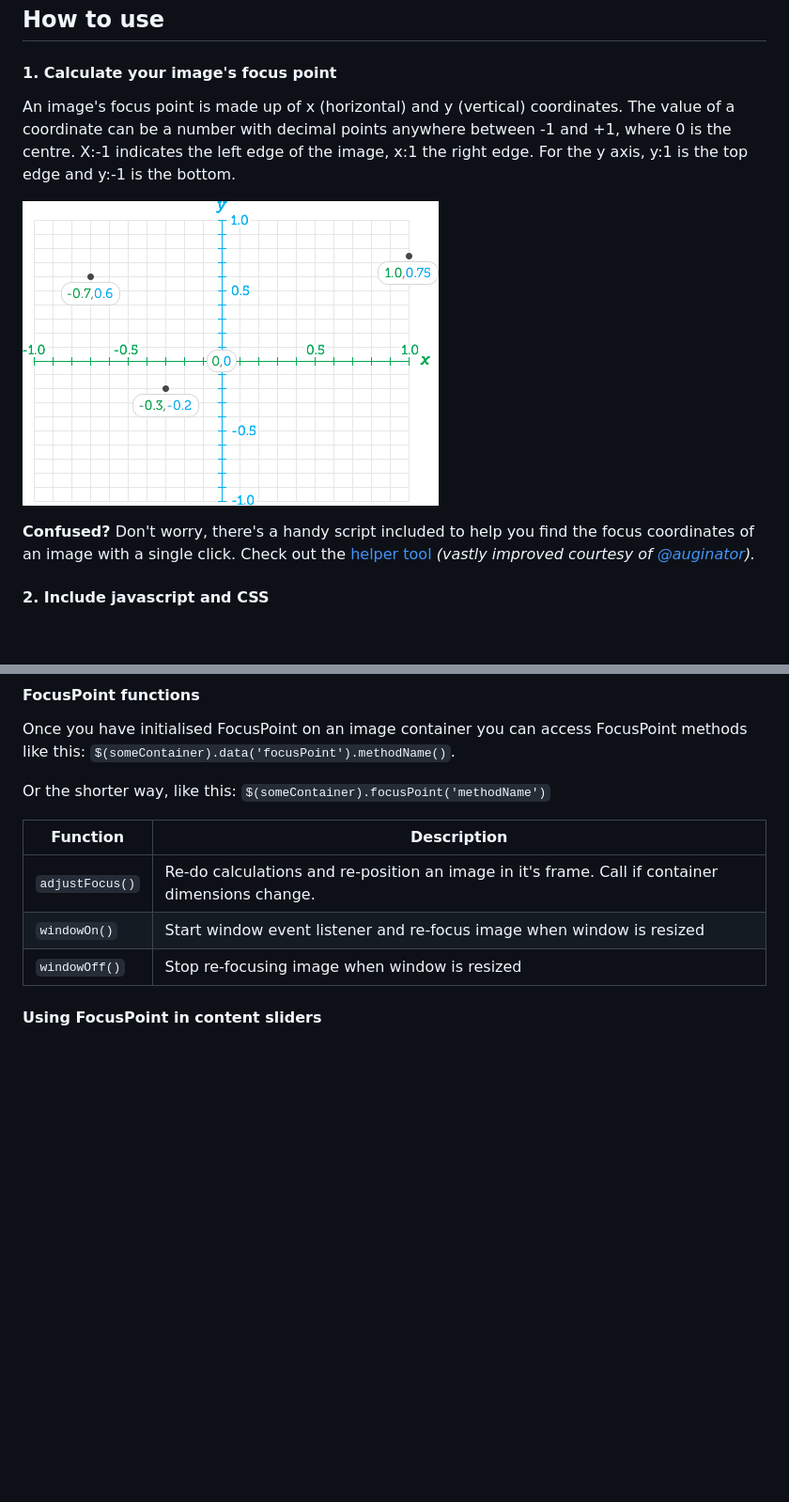
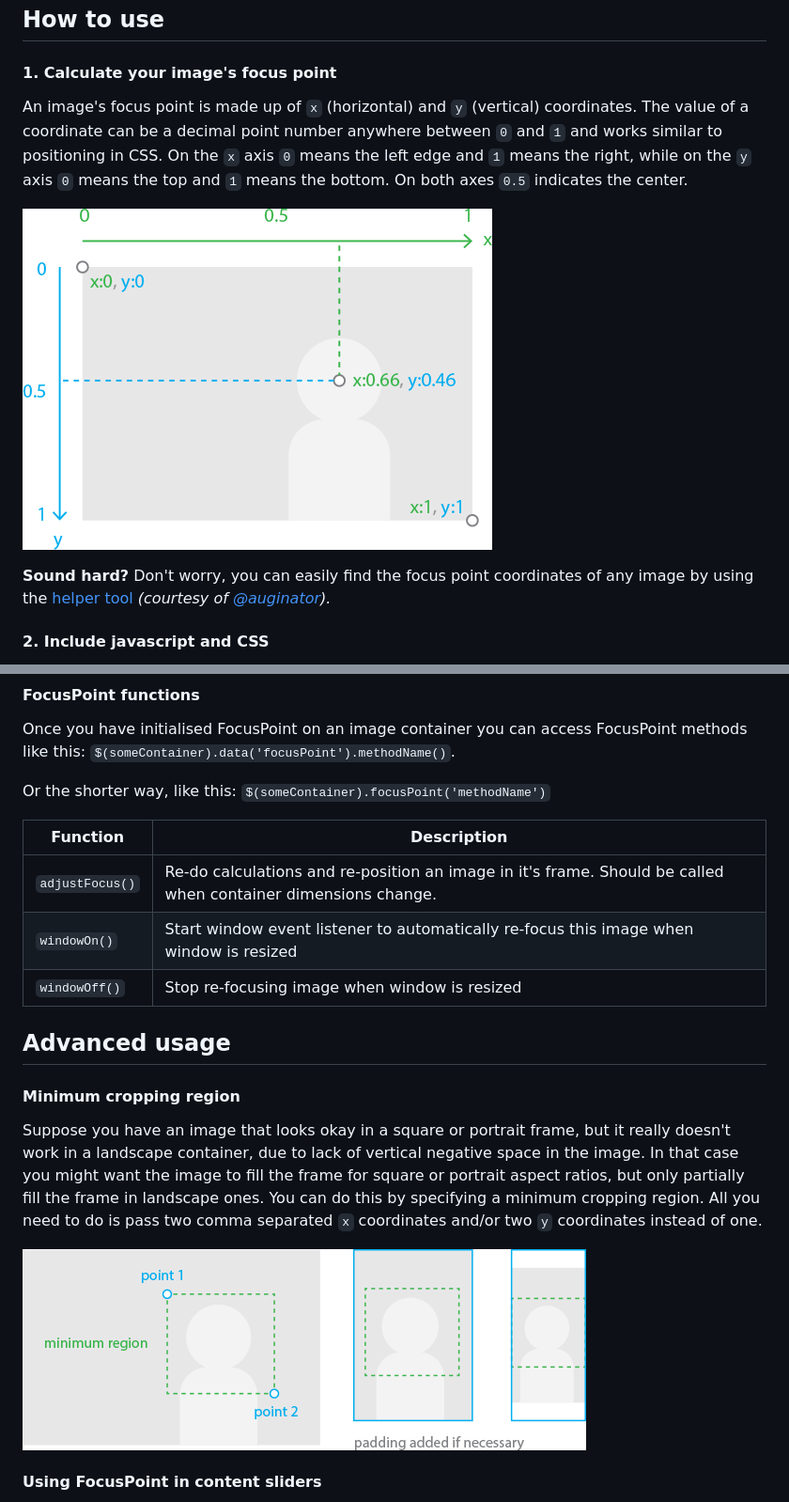
Before and after one commit to jonom/jquery-focuspoint, a Markdown page: README.md, 2 parts joined by grey strips. Shown at 94% size. Rendered like a GitHub page; pictures changed too: demos/img/grid.png, demos/img/minimum-region.png (added); blank space fills up the shorter version.

```diff
--- a/README.md
+++ b/README.md
@@ -35,11 +33,11 @@ FocusPoint requires you to indicate where this focal point is located within you
 
 #### 1. Calculate your image's focus point
 
-An image's focus point is made up of x (horizontal) and y (vertical) coordinates. The value of a coordinate can be a number with decimal points anywhere between -1 and +1, where 0 is the centre. X:-1 indicates the left edge of the image, x:1 the right edge. For the y axis, y:1 is the top edge and y:-1 is the bottom.
+An image's focus point is made up of `x` (horizontal) and `y` (vertical) coordinates. The value of a coordinate can be a decimal point number anywhere between `0` and `1` and works similar to positioning in CSS. On the `x` axis `0` means the left edge and `1` means the right, while on the `y` axis `0` means the top and `1` means the bottom. On both axes `0.5` indicates the center.
 
-![image](demos/img/grid.png?raw=true)
+![image](demos/img/grid.png)
 
-**Confused?** Don't worry, there's a handy script included to help you find the focus coordinates of an image with a single click. Check out the [helper tool](http://jonom.github.io/jquery-focuspoint/demos/helper/index.html) *(vastly improved courtesy of [@auginator](https://github.com/auginator)).*
+**Sound hard?** Don't worry, you can easily find the focus point coordinates of any image by using the [helper tool](http://jonom.github.io/jquery-focuspoint/demos/helper/index.html) *(courtesy of [@auginator](https://github.com/auginator)).*
 
 #### 2. Include javascript and CSS
 
@@ -104,9 +103,17 @@ Or the shorter way, like this: `$(someContainer).focusPoint('methodName')`
 
 | Function        | Description |
 | --------------- | ----------- |
-| `adjustFocus()` | Re-do calculations and re-position an image in it's frame. Call if container dimensions change. |
-| `windowOn()`    | Start window event listener and re-focus image when window is resized |
+| `adjustFocus()` | Re-do calculations and re-position an image in it's frame. Should be called when container dimensions change. |
+| `windowOn()`    | Start window event listener to automatically re-focus this image when window is resized |
 | `windowOff()`   | Stop re-focusing image when window is resized |
+
+## Advanced usage
+
+#### Minimum cropping region
+
+Suppose you have an image that looks okay in a square or portrait frame, but it really doesn't work in a landscape container, due to lack of vertical negative space in the image. In that case you might want the image to fill the frame for square or portrait aspect ratios, but only partially fill the frame in landscape ones. You can do this by specifying a minimum cropping region. All you need to do is pass two comma separated `x` coordinates and/or two `y` coordinates instead of one.
+
+![diagram of cropping region](demos/img/minimum-region.png)
 
 #### Using FocusPoint in content sliders
 
```
Also changed, not shown: other parts of README.md (+8 -27 lines), 3 other files.
